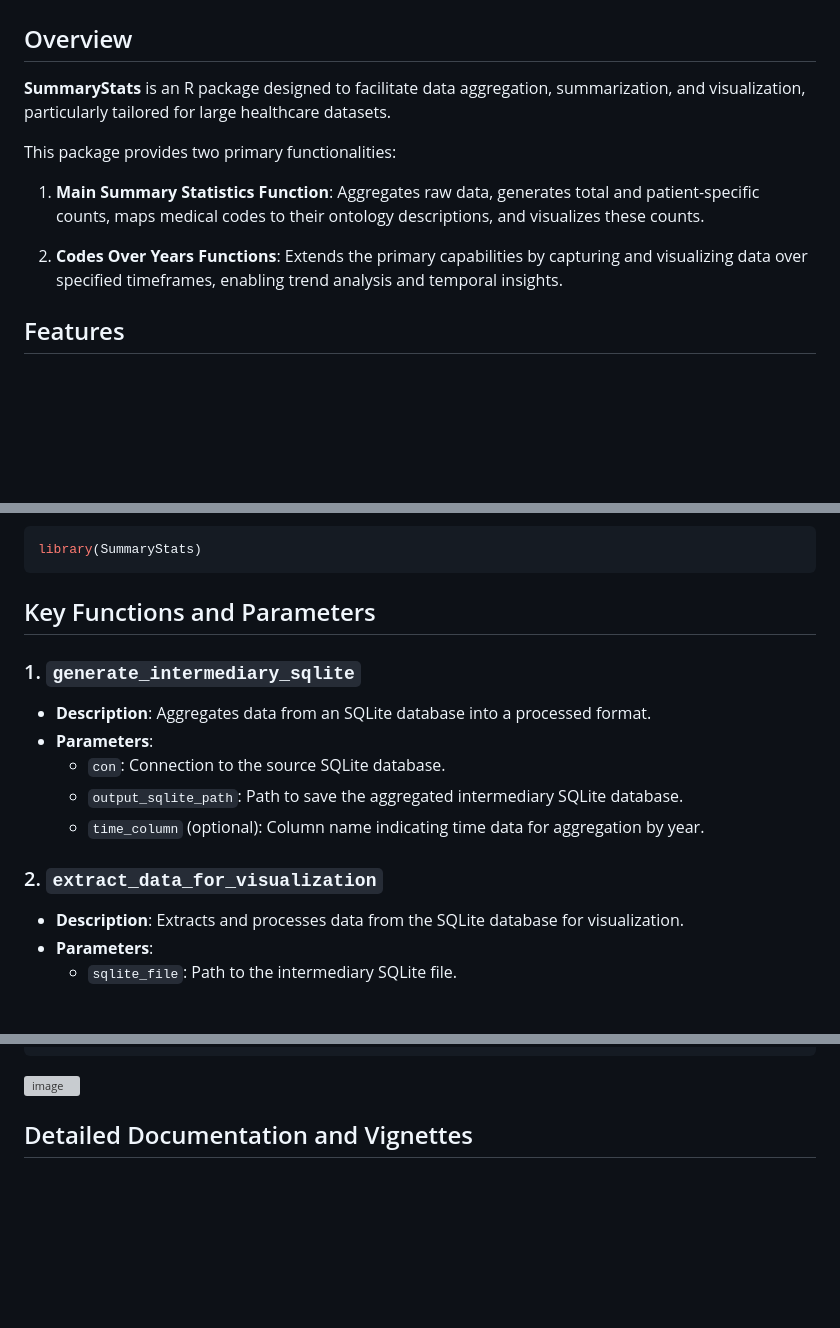
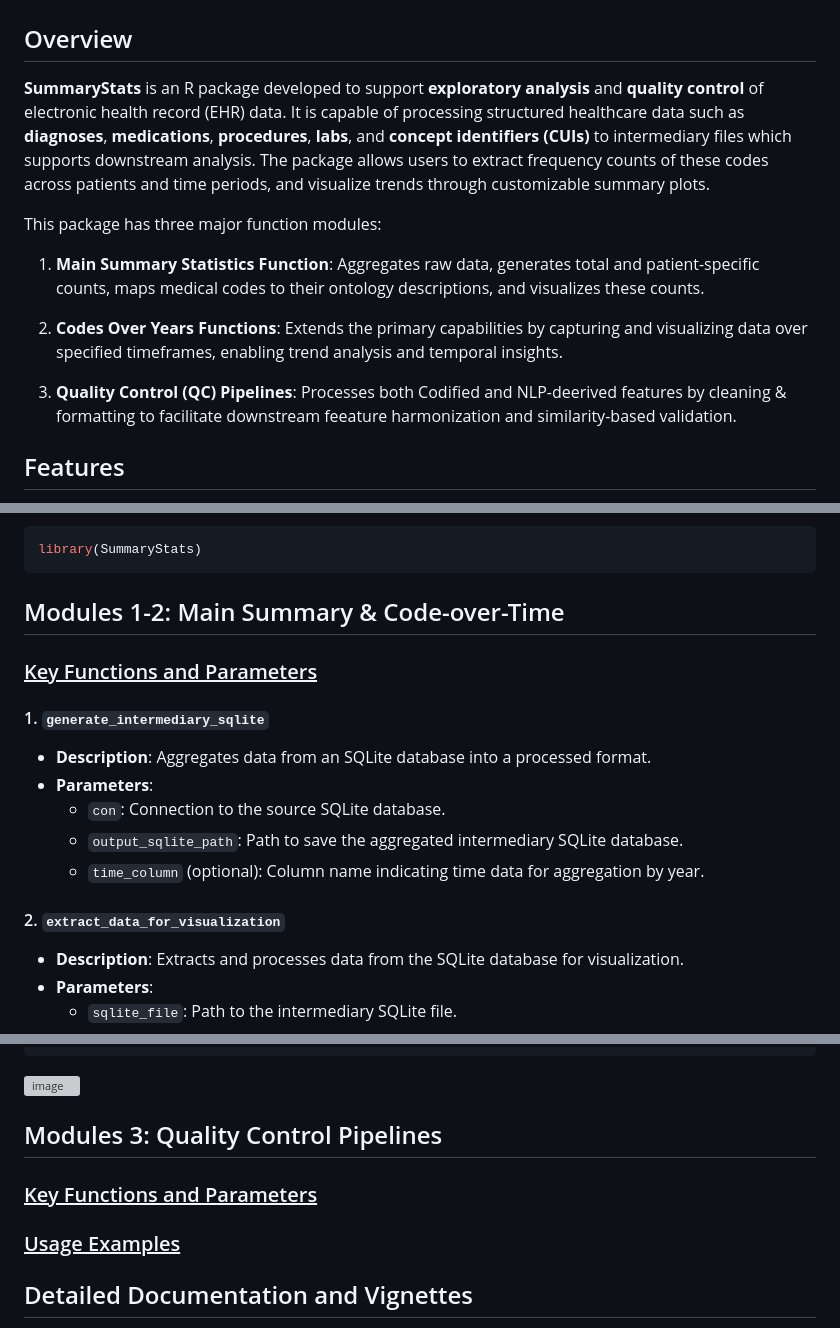
Before and after one commit to celehs/SummaryStats, a Markdown page: README.md, 3 parts joined by grey strips. GitHub-like rendering; blank space fills up the shorter version; grey boxes are pictures that could not be loaded.

````diff
--- a/README.md
+++ b/README.md
@@ -2,13 +2,15 @@
 
 ## Overview
 
-**SummaryStats** is an R package designed to facilitate data aggregation, summarization, and visualization, particularly tailored for large healthcare datasets.
+**SummaryStats** is an R package developed to support **exploratory analysis** and **quality control** of electronic health record (EHR) data. It is capable of processing structured healthcare data such as **diagnoses**, **medications**, **procedures**, **labs**, and **concept identifiers (CUIs)** to intermediary files which supports downstream analysis. The package allows users to extract frequency counts of these codes across patients and time periods, and visualize trends through customizable summary plots.
 
-This package provides two primary functionalities:
+This package has three major function modules:
 
 1. **Main Summary Statistics Function**: Aggregates raw data, generates total and patient-specific counts, maps medical codes to their ontology descriptions, and visualizes these counts.
 
 2. **Codes Over Years Functions**: Extends the primary capabilities by capturing and visualizing data over specified timeframes, enabling trend analysis and temporal insights.
+
+3. **Quality Control (QC) Pipelines**: Processes both Codified and NLP-deerived features by cleaning & formatting to facilitate downstream feeature harmonization and similarity-based validation.
 
 ## Features
 
@@ -30,16 +32,18 @@ Load the package in R:
 library(SummaryStats)
 ```
 
-## Key Functions and Parameters
+## Modules 1-2: Main Summary & Code-over-Time
 
-### 1. `generate_intermediary_sqlite`
+### <ins>Key Functions and Parameters<ins>
+
+#### 1. `generate_intermediary_sqlite`
 - **Description**: Aggregates data from an SQLite database into a processed format.
 - **Parameters**:
   - `con`: Connection to the source SQLite database.
   - `output_sqlite_path`: Path to save the aggregated intermediary SQLite database.
   - `time_column` (optional): Column name indicating time data for aggregation by year.
 
-### 2. `extract_data_for_visualization`
+#### 2. `extract_data_for_visualization`
 - **Description**: Extracts and processes data from the SQLite database for visualization.
 - **Parameters**:
   - `sqlite_file`: Path to the intermediary SQLite file.
@@ -255,6 +258,12 @@ plot_patient_counts_over_time(
 ![image](https://github.com/user-attachments/assets/5bf7866d-6ec5-4b71-b93f-561a6a521b1f)
 
 
+## Modules 3: Quality Control Pipelines
+
+### <ins>Key Functions and Parameters<ins>
+
+### <ins>Usage Examples<ins>
+
 
 ## Detailed Documentation and Vignettes
 
````
Also changed, not shown: other parts of README.md (+9 -10 lines).
